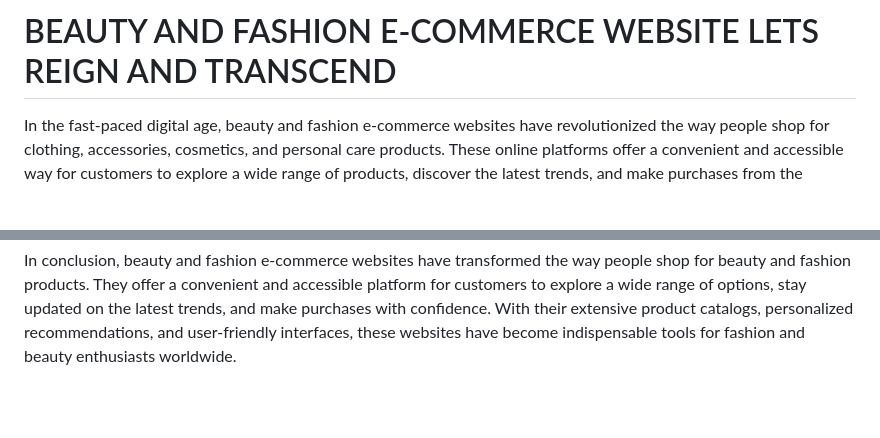
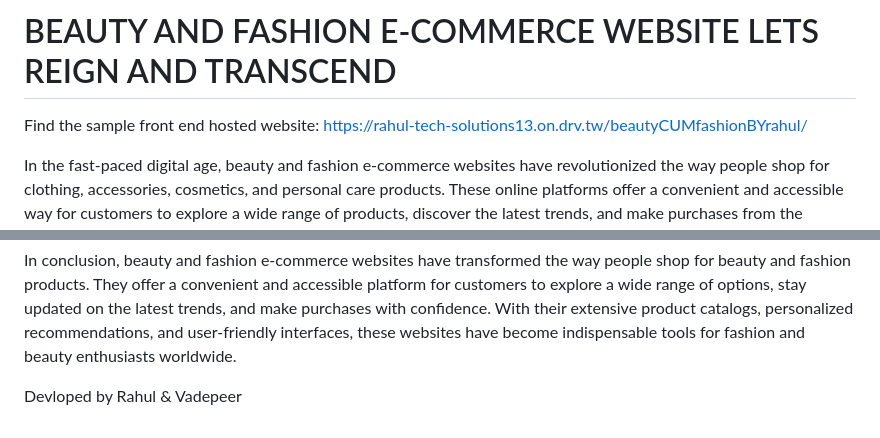
Before and after one commit to rahul13289/Beauty-And-Fashion-E-Commerce-Website-Lets-Reign-And-Transcend, a Markdown page: README.md, 2 parts joined by grey strips. GitHub-like rendering; blank space fills up the shorter version.

```diff
--- a/README.md
+++ b/README.md
@@ -1,4 +1,6 @@
 # BEAUTY AND FASHION E-COMMERCE WEBSITE LETS REIGN AND TRANSCEND
+
+Find the sample front end hosted website: https://rahul-tech-solutions13.on.drv.tw/beautyCUMfashionBYrahul/
 
 In the fast-paced digital age, beauty and fashion e-commerce websites have revolutionized the way people shop for clothing, accessories, cosmetics, and personal care products. These online platforms offer a convenient and accessible way for customers to explore a wide range of products, discover the latest trends, and make purchases from the comfort of their own homes. With just a few clicks, shoppers can browse through an extensive catalog, access detailed product information, and have their desired items delivered to their doorstep.
 
@@ -13,3 +15,6 @@ Beauty and fashion e-commerce websites also offer a platform for emerging design
 To ensure a seamless shopping experience, e-commerce websites prioritize user-friendly interfaces, mobile responsiveness, and secure payment systems. Customers can create accounts, save their preferences, and track their orders with ease. Additionally, these websites often provide convenient shipping options, hassle-free returns, and responsive customer support, further enhancing customer satisfaction.
 
 In conclusion, beauty and fashion e-commerce websites have transformed the way people shop for beauty and fashion products. They offer a convenient and accessible platform for customers to explore a wide range of options, stay updated on the latest trends, and make purchases with confidence. With their extensive product catalogs, personalized recommendations, and user-friendly interfaces, these websites have become indispensable tools for fashion and beauty enthusiasts worldwide.
+
+
+Devloped by Rahul & Vadepeer
```
